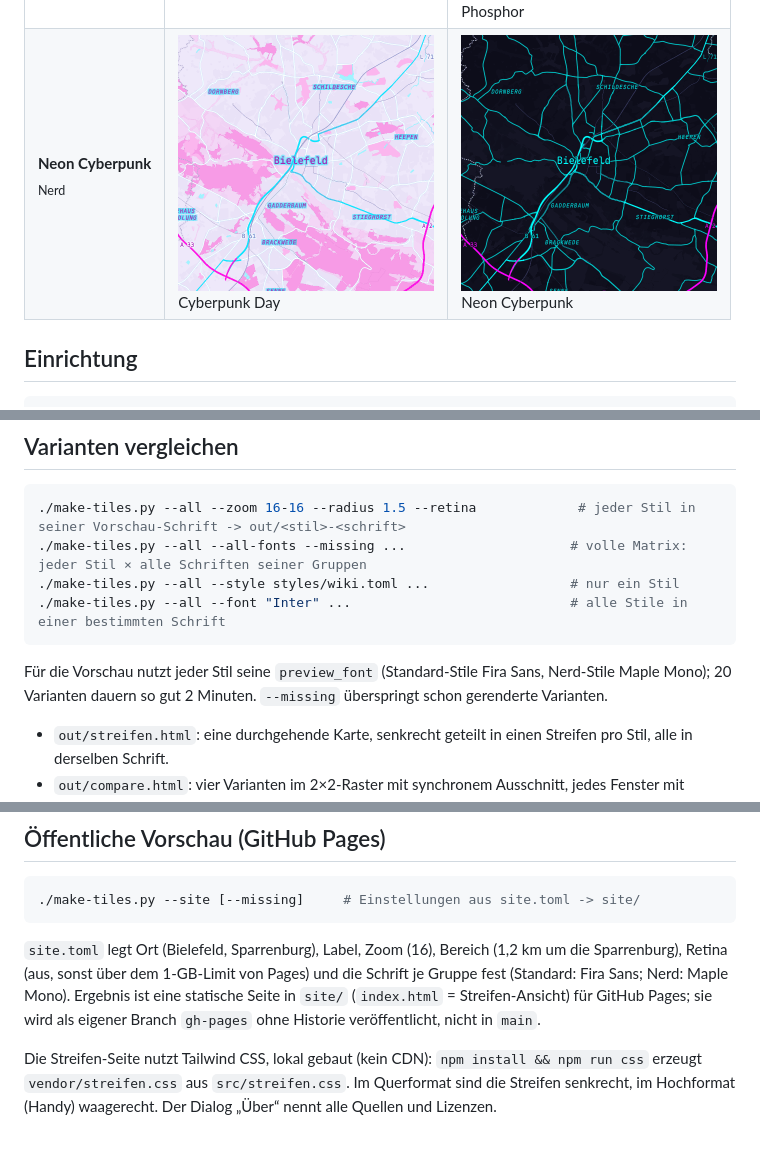
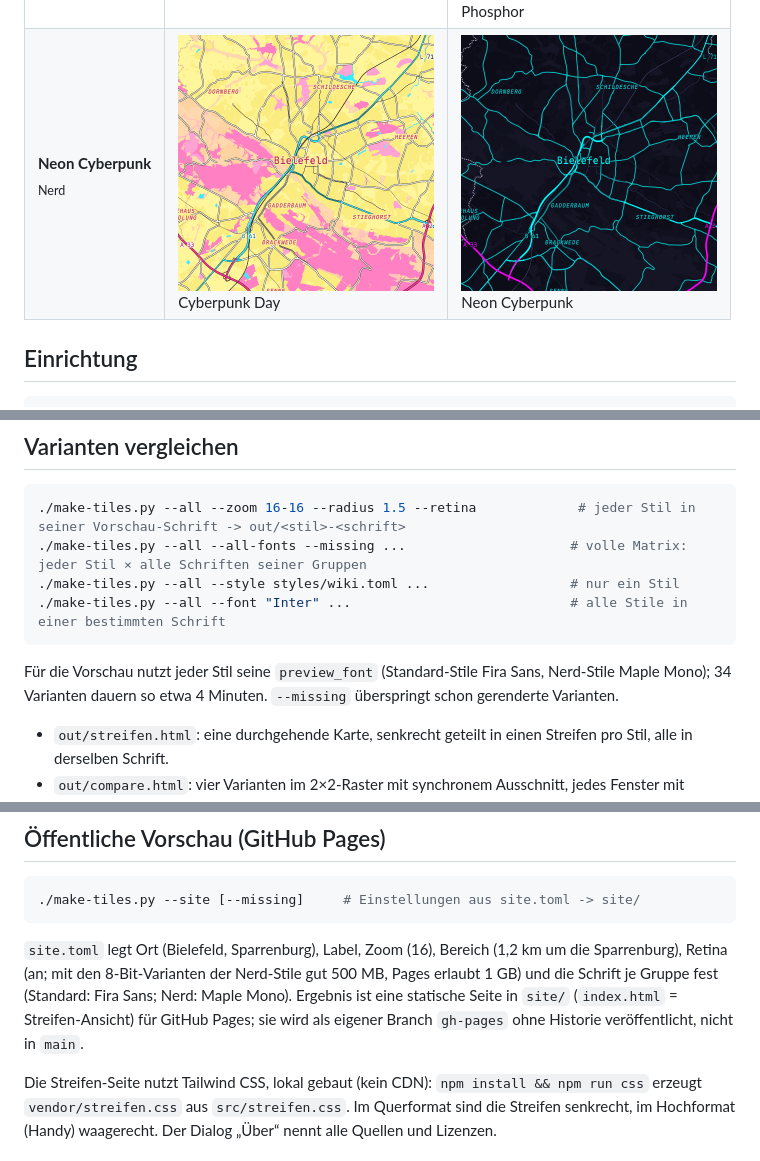
Before and after one commit to elbym/custom-osm-tiles, a Markdown page: README.md, 3 parts joined by grey strips. Rendered like a GitHub page; pictures changed too: docs/previews/cyberpunk-day.png.

Commit message:
Doku: Cyberpunk Day in Warnfarben, Site mit Retina, neue Renderzeiten
Co-Authored-By: Claude Opus 5.5 <noreply@anthropic.com>

````diff
--- a/README.md
+++ b/README.md
@@ -82,7 +82,7 @@ Das Ergebnis in `out/kunde-xy/` (`tiles/`, `leaflet/`, `index.html`) einfach neb
 ./make-tiles.py --all --font "Inter" ...                            # alle Stile in einer bestimmten Schrift
 ```
 
-Für die Vorschau nutzt jeder Stil seine `preview_font` (Standard-Stile Fira Sans, Nerd-Stile Maple Mono); 20 Varianten dauern so gut 2 Minuten. `--missing` überspringt schon gerenderte Varianten.
+Für die Vorschau nutzt jeder Stil seine `preview_font` (Standard-Stile Fira Sans, Nerd-Stile Maple Mono); 34 Varianten dauern so etwa 4 Minuten. `--missing` überspringt schon gerenderte Varianten.
 
 - `out/streifen.html`: eine durchgehende Karte, senkrecht geteilt in einen Streifen pro Stil, alle in derselben Schrift.
 - `out/compare.html`: vier Varianten im 2×2-Raster mit synchronem Ausschnitt, jedes Fenster mit eigener Auswahl.
@@ -95,7 +95,7 @@ Beide Seiten haben die Schalter **Standard | Nerd** und **Hell | Dunkel**. Stile
 ./make-tiles.py --site [--missing]     # Einstellungen aus site.toml -> site/
 ```
 
-`site.toml` legt Ort (Bielefeld, Sparrenburg), Label, Zoom (16), Bereich (1,2 km um die Sparrenburg), Retina (aus, sonst über dem 1-GB-Limit von Pages) und die Schrift je Gruppe fest (Standard: Fira Sans; Nerd: Maple Mono). Ergebnis ist eine statische Seite in `site/` (`index.html` = Streifen-Ansicht) für GitHub Pages; sie wird als eigener Branch `gh-pages` ohne Historie veröffentlicht, nicht in `main`.
+`site.toml` legt Ort (Bielefeld, Sparrenburg), Label, Zoom (16), Bereich (1,2 km um die Sparrenburg), Retina (an; mit den 8-Bit-Varianten der Nerd-Stile gut 500 MB, Pages erlaubt 1 GB) und die Schrift je Gruppe fest (Standard: Fira Sans; Nerd: Maple Mono). Ergebnis ist eine statische Seite in `site/` (`index.html` = Streifen-Ansicht) für GitHub Pages; sie wird als eigener Branch `gh-pages` ohne Historie veröffentlicht, nicht in `main`.
 
 Die Streifen-Seite nutzt Tailwind CSS, lokal gebaut (kein CDN): `npm install && npm run css` erzeugt `vendor/streifen.css` aus `src/streifen.css`. Im Querformat sind die Streifen senkrecht, im Hochformat (Handy) waagerecht. Der Dialog „Über“ nennt alle Quellen und Lizenzen.
 
````
Also changed, not shown: other parts of README.md (+1 -1 lines), CLAUDE.md (+3 -3 lines).
